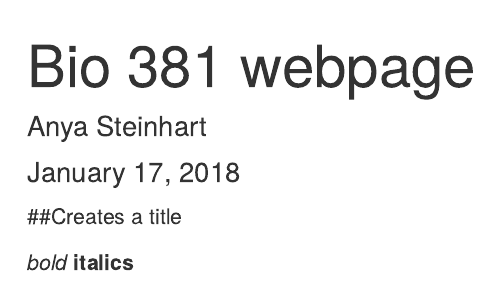
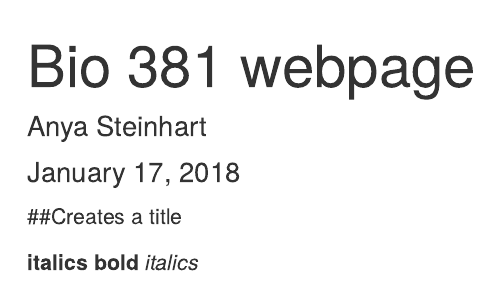
Before and after one commit to anyasteinhart9898/BIOL-381, an R Markdown document (index.Rmd): the page in a window 1100 px wide, from its top. Rendered offline with R 4.5, knitr and Pandoc, with nearby package versions.

Commit message:
Change bold to italics and vice versa

```diff
--- a/index.Rmd
+++ b/index.Rmd
@@ -7,5 +7,6 @@ output: html_document
 
 ##Creates a title
 
-*bold*
 **italics**
+**bold**
+*italics*
```
Also changed, not shown: index.html, 1 other file.
